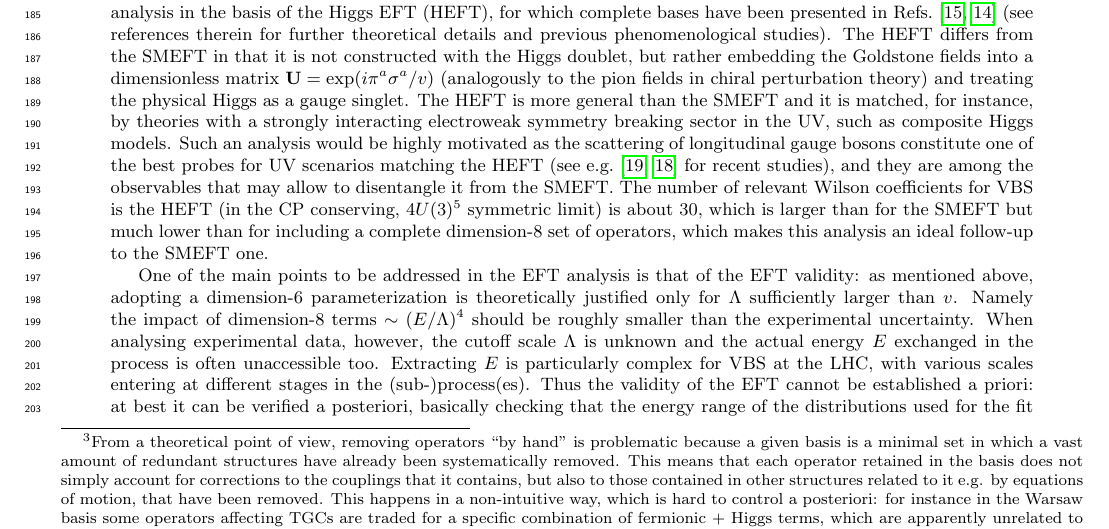
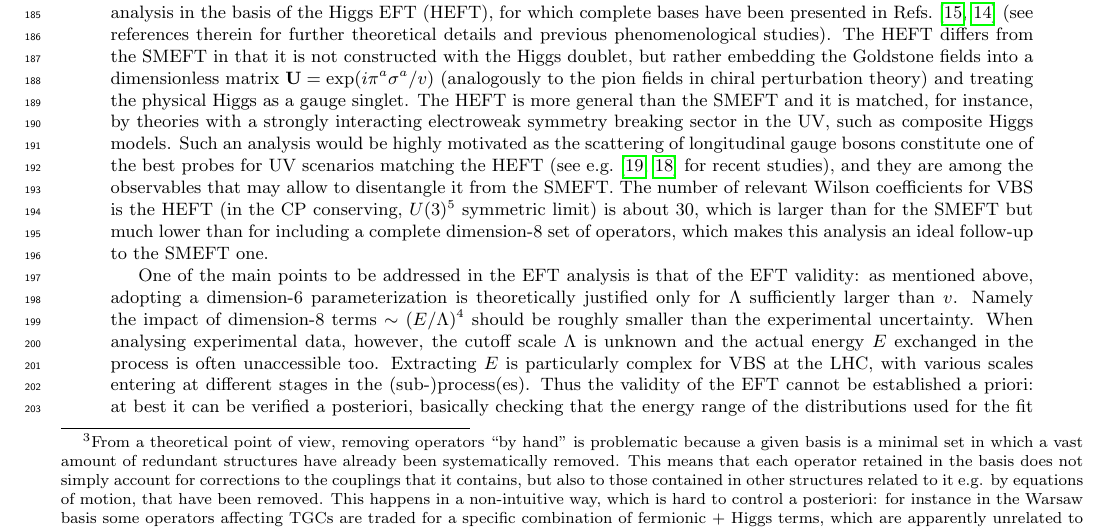
Before and after one commit to govoni/Split17Review, a LaTeX document (review.tex, which reads WG1.tex): part of page 6 of 9, cut so that both start at the same text. Compiled offline with pdfLaTeX.

Commit message:
Update of Ilaria's talk

```diff
--- a/WG1.tex
+++ b/WG1.tex
@@ -274,7 +274,7 @@ The so-called Warsaw basis~\cite{Grzadkowski:2010es} is sometimes preferred, how
 Assuming CP conservation and a $U(3)^5$ flavor symmetry, VBS processes receive corrections from 16 dimension-6 operators. To keep the analysis as general as possible, these should be all considered simultaneously in the fit. Setting a subset of the Wilson coefficients to zero cannot be done freely as, for example, this may spoil strong correlations hidden in the parameterization and artificially remove blind directions\footnote{From a theoretical point of view, removing operators ``by hand'' is problematic because a given basis is a minimal set in which a vast amount of redundant structures have already been systematically removed. This means that each operator retained in the basis does not simply account for corrections to the couplings that it contains, but also to those contained in other structures related to it e.g. by equations of motion, that have been removed. This happens in a non-intuitive way, which is hard to control a posteriori: for instance in the Warsaw basis some operators affecting TGCs are traded for a specific combination of fermionic + Higgs terms, which are apparently unrelated to the self-couplings of the gauge bosons.}.
 A reduction of the number of parameters may be necessary, nonetheless, for the technical feasibility of the analysis. In this case the removal of some (combination of) operators may be  very carefully considered in the future.
 
-The possibility of extending the EFT analysis with dimension-8 operators has also been discussed, as these terms can introduce important decorrelation effects between triple and quartic gauge couplings. Although this is an interesting avenue, exploring it in a consistent way is a challenging task due to the extremely large number of parameters involved and to the fact that a complete basis of dimension 8 operators is not available to date. Therefore it is advisable to defer this study to a later stage. A more compelling alternative is rather performing an analysis in the basis of the Higgs EFT (HEFT), for which complete bases have been presented in Refs.~\cite{Buchalla:2013rka,Brivio:2016fzo} (see references therein for further theoretical details and previous phenomenological studies). The HEFT differs from the SMEFT in that it is not constructed with the Higgs doublet, but rather embedding the Goldstone fields into a dimensionless matrix $\mathbf{U}=\exp(i\pi^a\sigma^a/v)$ (analogously to the pion fields in chiral perturbation theory) and treating the physical Higgs as a gauge singlet. The HEFT is more general than the SMEFT and it is matched, for instance, by theories with a strongly interacting electroweak symmetry breaking sector in the UV, such as composite Higgs models. Such an analysis would be highly motivated as the scattering of longitudinal gauge bosons constitute one of the best probes for UV scenarios matching the HEFT (see e.g.~\cite{Delgado:2013hxa,Delgado:2014jda} for recent studies), and they are among the observables that may allow to disentangle it from the SMEFT. The number of relevant Wilson coefficients for VBS is the HEFT (in the CP conserving, 4$U(3)^5$ symmetric limit) is about 30, which is larger than for the SMEFT but much lower than for including a complete dimension-8 set of operators, which makes this analysis an ideal follow-up to the SMEFT one.
+The possibility of extending the EFT analysis with dimension-8 operators has also been discussed, as these terms can introduce important decorrelation effects between triple and quartic gauge couplings. Although this is an interesting avenue, exploring it in a consistent way is a challenging task due to the extremely large number of parameters involved and to the fact that a complete basis of dimension 8 operators is not available to date. Therefore it is advisable to defer this study to a later stage. A more compelling alternative is rather performing an analysis in the basis of the Higgs EFT (HEFT), for which complete bases have been presented in Refs.~\cite{Buchalla:2013rka,Brivio:2016fzo} (see references therein for further theoretical details and previous phenomenological studies). The HEFT differs from the SMEFT in that it is not constructed with the Higgs doublet, but rather embedding the Goldstone fields into a dimensionless matrix $\mathbf{U}=\exp(i\pi^a\sigma^a/v)$ (analogously to the pion fields in chiral perturbation theory) and treating the physical Higgs as a gauge singlet. The HEFT is more general than the SMEFT and it is matched, for instance, by theories with a strongly interacting electroweak symmetry breaking sector in the UV, such as composite Higgs models. Such an analysis would be highly motivated as the scattering of longitudinal gauge bosons constitute one of the best probes for UV scenarios matching the HEFT (see e.g.~\cite{Delgado:2013hxa,Delgado:2014jda} for recent studies), and they are among the observables that may allow to disentangle it from the SMEFT. The number of relevant Wilson coefficients for VBS is the HEFT (in the CP conserving, $U(3)^5$ symmetric limit) is about 30, which is larger than for the SMEFT but much lower than for including a complete dimension-8 set of operators, which makes this analysis an ideal follow-up to the SMEFT one.
 
 One of the main points to be addressed in the EFT analysis is that of the EFT validity: as mentioned above, adopting a dimension-6 parameterization is theoretically justified only for $\Lambda$ sufficiently larger than $v$. Namely the impact of dimension-8 terms $\sim (E/\Lambda)^4$ should be roughly smaller than the experimental uncertainty. When analysing experimental data, however, the cutoff scale $\Lambda$ is unknown and the actual energy $E$ exchanged in the process is often unaccessible too. Extracting $E$ is particularly complex for VBS at the LHC, with various scales entering at different stages in the (sub-)process(es).
 Thus the validity of the EFT cannot be established a priori: at best it can be verified a posteriori, basically checking that the energy range of the distributions used for the fit does not exceed the lower limit obtained for the cutoff. Some methods of this kind are already available in the literature~\cite{Contino:2016jqw,Brivio:2017ije}[ADD MORE REFS?] and could also be applied to VBS studies.
```
